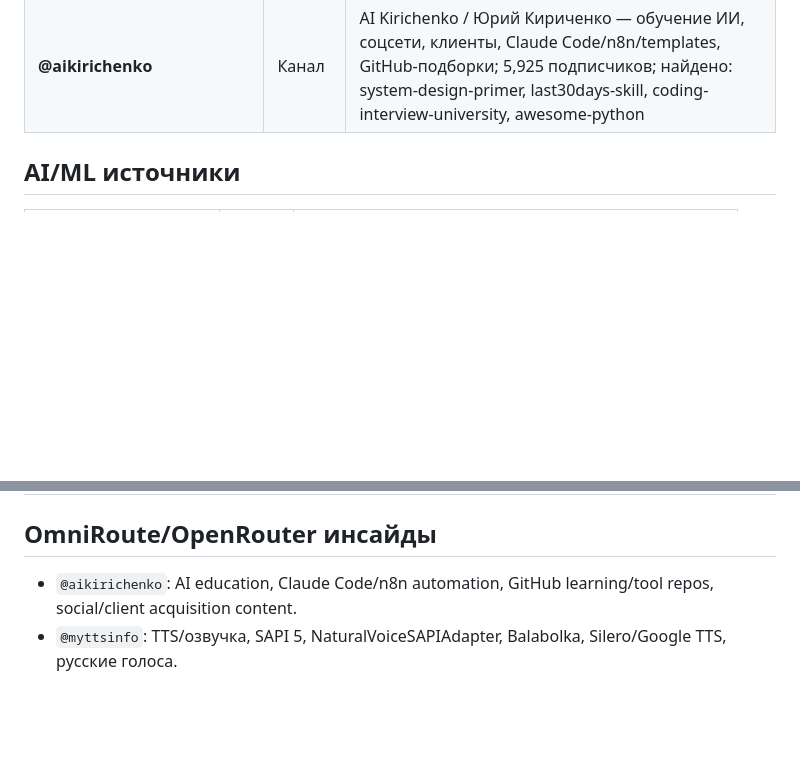
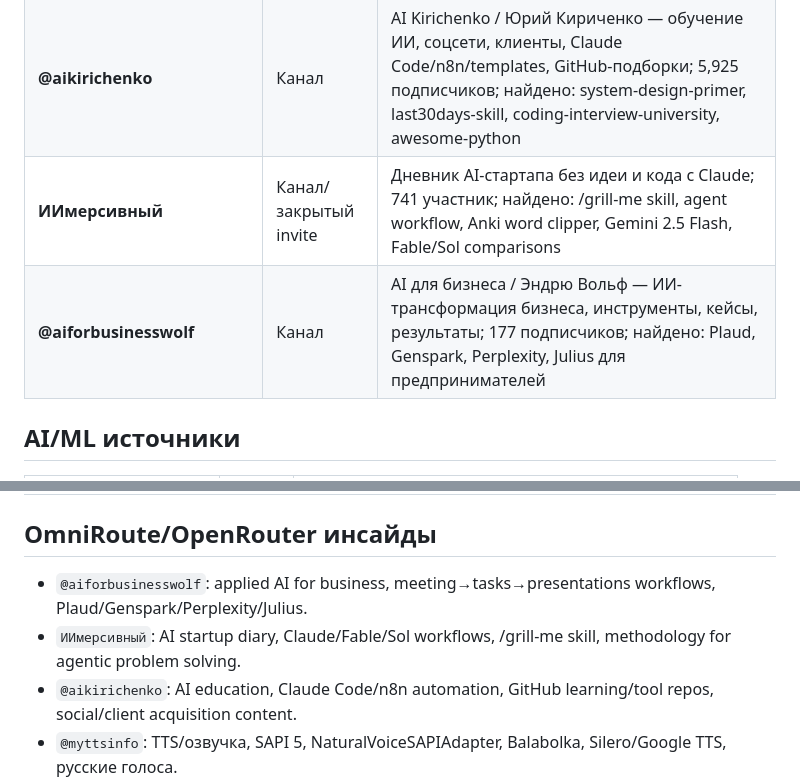
Before and after one commit to 3dstepansky/baza, a Markdown page: entities/vibecoder-sources.md, 2 parts joined by grey strips. Drawn GitHub-style; blank space fills up the shorter version.

```diff
--- a/entities/vibecoder-sources.md
+++ b/entities/vibecoder-sources.md
@@ -37,6 +37,8 @@ updated: 2026-08-04
 | **@startup_14day** | Канал | Автоматизируй и властвуй — ИИ, автоматизация, no-code, бизнес/жизнь на автопилоте; 4,355 подписчиков; найдено: telegram-mcp, Kimi K3/BIM, Qwen 3.6, AI code review routing |
 | **@myttsinfo** | Чат/форум | MyTTS — русскоязычное сообщество по TTS/озвучке/SAPI/Silero/Google TTS; 331 участник; найдено: SAPI 5 Svetlana, NaturalVoiceSAPIAdapter, сравнение ru_roman/ru_alexandr/Silero |
 | **@aikirichenko** | Канал | AI Kirichenko / Юрий Кириченко — обучение ИИ, соцсети, клиенты, Claude Code/n8n/templates, GitHub-подборки; 5,925 подписчиков; найдено: system-design-primer, last30days-skill, coding-interview-university, awesome-python |
+| **ИИмерсивный** | Канал/закрытый invite | Дневник AI-стартапа без идеи и кода с Claude; 741 участник; найдено: /grill-me skill, agent workflow, Anki word clipper, Gemini 2.5 Flash, Fable/Sol comparisons |
+| **@aiforbusinesswolf** | Канал | AI для бизнеса / Эндрю Вольф — ИИ-трансформация бизнеса, инструменты, кейсы, результаты; 177 подписчиков; найдено: Plaud, Genspark, Perplexity, Julius для предпринимателей |
 
 ## AI/ML источники
 
@@ -71,6 +73,8 @@ updated: 2026-08-04
 
 ## OmniRoute/OpenRouter инсайды
 
+- `@aiforbusinesswolf`: applied AI for business, meeting→tasks→presentations workflows, Plaud/Genspark/Perplexity/Julius.
+- `ИИмерсивный`: AI startup diary, Claude/Fable/Sol workflows, /grill-me skill, methodology for agentic problem solving.
 - `@aikirichenko`: AI education, Claude Code/n8n automation, GitHub learning/tool repos, social/client acquisition content.
 - `@myttsinfo`: TTS/озвучка, SAPI 5, NaturalVoiceSAPIAdapter, Balabolka, Silero/Google TTS, русские голоса.
 - `@startup_14day`: automation/no-code/AI for business, telegram-mcp, agent routing, compact model economics, applied AI cases.
```
Also changed, not shown: log.md (+9 -0 lines).
